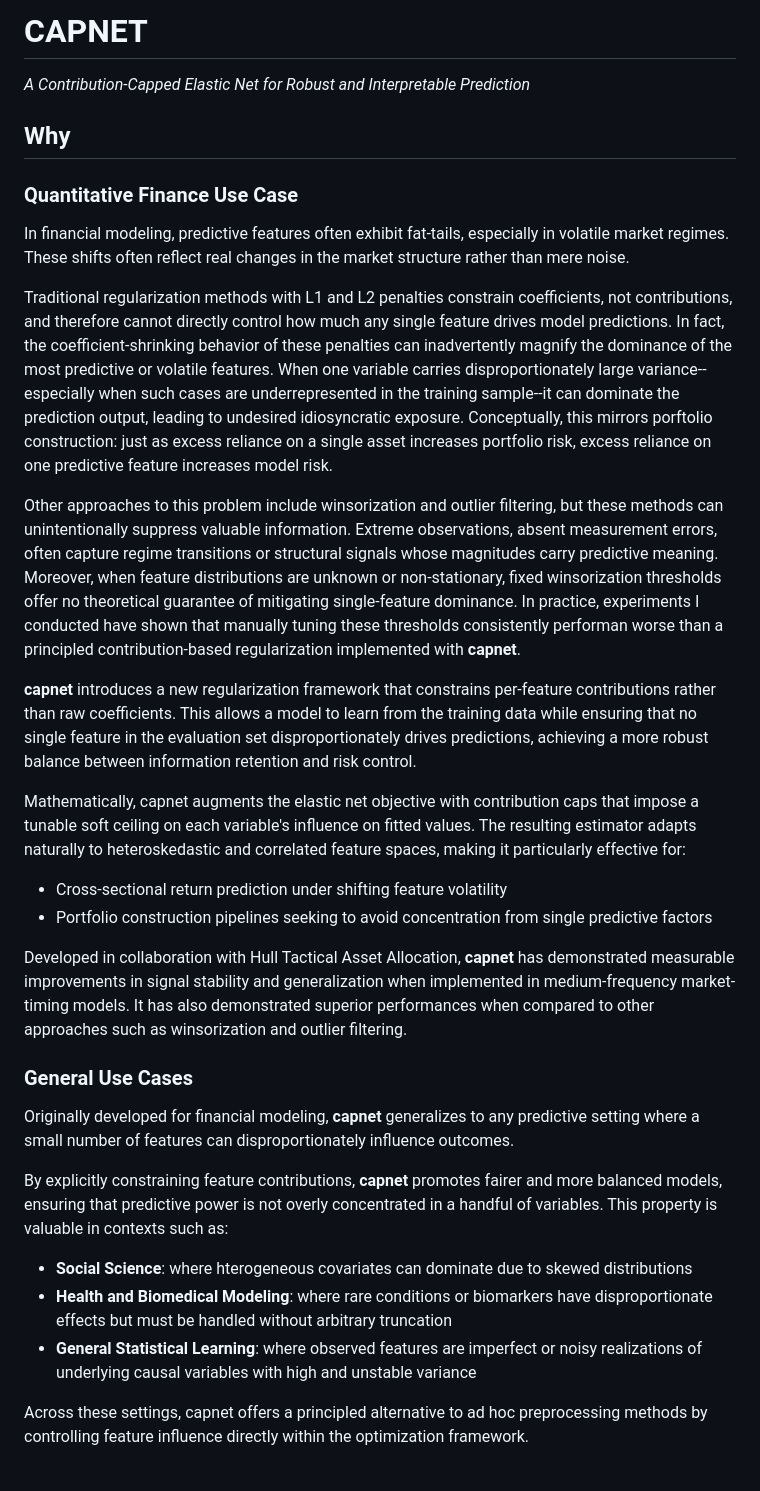
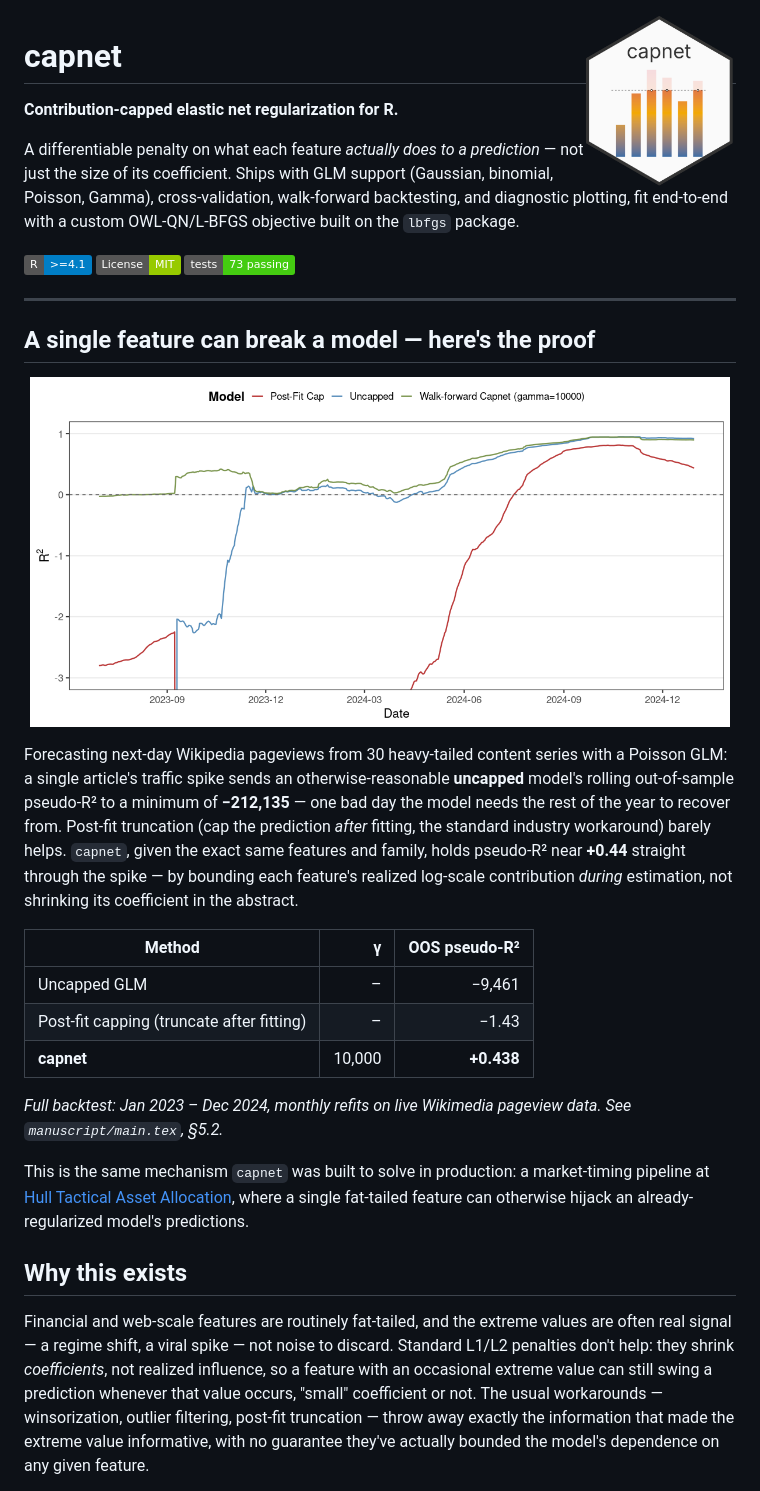
Before and after one commit to harryziyuhe/capnet, a Markdown page: README.md, the part around one of its changes. Rendered like a GitHub page; badges without logos.

```diff
--- a/README.md
+++ b/README.md
@@ -1,28 +1,34 @@
-# CAPNET
-*A Contribution-Capped Elastic Net for Robust and Interpretable Prediction*
+<img src="capnet_hex.png" align="right" width="150"/>
 
-## Why
-### Quantitative Finance Use Case
-In financial modeling, predictive features often exhibit fat-tails, especially in volatile market regimes. These shifts often reflect real changes in the market structure rather than mere noise.
+# capnet
 
-Traditional regularization methods with L1 and L2 penalties constrain coefficients, not contributions, and therefore cannot directly control how much any single feature drives model predictions. In fact, the coefficient-shrinking behavior of these penalties can inadvertently magnify the dominance of the most predictive or volatile features. When one variable carries disproportionately large variance--especially when such cases are underrepresented in the training sample--it can dominate the prediction output, leading to undesired idiosyncratic exposure. Conceptually, this mirrors porftolio construction: just as excess reliance on a single asset increases portfolio risk, excess reliance on one predictive feature increases model risk.
+**Contribution-capped elastic net regularization for R.**
 
-Other approaches to this problem include winsorization and outlier filtering, but these methods can unintentionally suppress valuable information. Extreme observations, absent measurement errors, often capture regime transitions or structural signals whose magnitudes carry predictive meaning. Moreover, when feature distributions are unknown or non-stationary, fixed winsorization thresholds offer no theoretical guarantee of mitigating single-feature dominance. In practice, experiments I conducted have shown that manually tuning these thresholds consistently performan worse than a principled contribution-based regularization implemented with **capnet**.
+A differentiable penalty on what each feature *actually does to a prediction* — not just the size of its coefficient. Ships with GLM support (Gaussian, binomial, Poisson, Gamma), cross-validation, walk-forward backtesting, and diagnostic plotting, fit end-to-end with a custom OWL-QN/L-BFGS objective built on the `lbfgs` package.
 
-**capnet** introduces a new regularization framework that constrains per-feature contributions rather than raw coefficients. This allows a model to learn from the training data while ensuring that no single feature in the evaluation set disproportionately drives predictions, achieving a more robust balance between information retention and risk control.
+![R >= 4.1](https://img.shields.io/badge/R-%3E%3D4.1-blue)
+![License: MIT](https://img.shields.io/badge/License-MIT-green.svg)
+![tests](https://img.shields.io/badge/tests-73%20passing-brightgreen)
 
-Mathematically, capnet augments the elastic net objective with contribution caps that impose a tunable soft ceiling on each variable's influence on fitted values. The resulting estimator adapts naturally to heteroskedastic and correlated feature spaces, making it particularly effective for:
- - Cross-sectional return prediction under shifting feature volatility
- - Portfolio construction pipelines seeking to avoid concentration from single predictive factors
+---
 
-Developed in collaboration with Hull Tactical Asset Allocation, **capnet** has demonstrated measurable improvements in signal stability and generalization when implemented in medium-frequency market-timing models. It has also demonstrated superior performances when compared to other approaches such as winsorization and outlier filtering.
+## A single feature can break a model — here's the proof
 
-### General Use Cases
-Originally developed for financial modeling, **capnet** generalizes to any predictive setting where a small number of features can disproportionately influence outcomes.
+<p align="center"><img src="manuscript/figs/wiki_oosrsq.png" width="700"/></p>
 
-By explicitly constraining feature contributions, **capnet** promotes fairer and more balanced models, ensuring that predictive power is not overly concentrated in a handful of variables. This property is valuable in contexts such as:
- - **Social Science**: where hterogeneous covariates can dominate due to skewed distributions
- - **Health and Biomedical Modeling**: where rare conditions or biomarkers have disproportionate effects but must be handled without arbitrary truncation
- - **General Statistical Learning**: where observed features are imperfect or noisy realizations of underlying causal variables with high and unstable variance
+Forecasting next-day Wikipedia pageviews from 30 heavy-tailed content series with a Poisson GLM: a single article's traffic spike sends an otherwise-reasonable **uncapped** model's rolling out-of-sample pseudo-R² to a minimum of **&minus;212,135** — one bad day the model needs the rest of the year to recover from. Post-fit truncation (cap the prediction *after* fitting, the standard industry workaround) barely helps. `capnet`, given the exact same features and family, holds pseudo-R² near **+0.44** straight through the spike — by bounding each feature's realized log-scale contribution *during* estimation, not shrinking its coefficient in the abstract.
 
-Across these settings, capnet offers a principled alternative to ad hoc preprocessing methods by controlling feature influence directly within the optimization framework.
+| Method | γ | OOS pseudo-R² |
+|---|---:|---:|
+| Uncapped GLM | – | &minus;9,461 |
+| Post-fit capping (truncate after fitting) | – | &minus;1.43 |
+| **capnet** | 10,000 | **+0.438** |
+
+*Full backtest: Jan 2023 – Dec 2024, monthly refits on live Wikimedia pageview data. See `manuscript/main.tex`, §5.2.*
+
+This is the same mechanism `capnet` was built to solve in production: a market-timing pipeline at [Hull Tactical Asset Allocation](https://hulltactical.com), where a single fat-tailed feature can otherwise hijack an already-regularized model's predictions.
+
+## Why this exists
+
+Financial and web-scale features are routinely fat-tailed, and the extreme values are often real signal — a regime shift, a viral spike — not noise to discard. Standard L1/L2 penalties don't help: they shrink *coefficients*, not realized influence, so a feature with an occasional extreme value can still swing a prediction whenever that value occurs, "small" coefficient or not. The usual workarounds — winsorization, outlier filtering, post-fit truncation — throw away exactly the information that made the extreme value informative, with no guarantee they've actually bounded the model's dependence on any given feature.
+
```
Also changed, not shown: other parts of README.md (+108 -36 lines).
